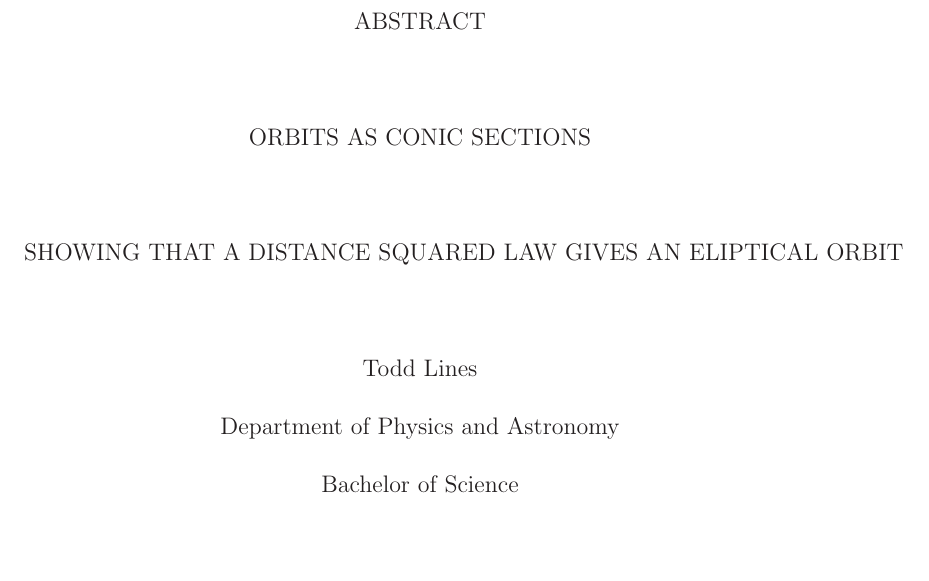
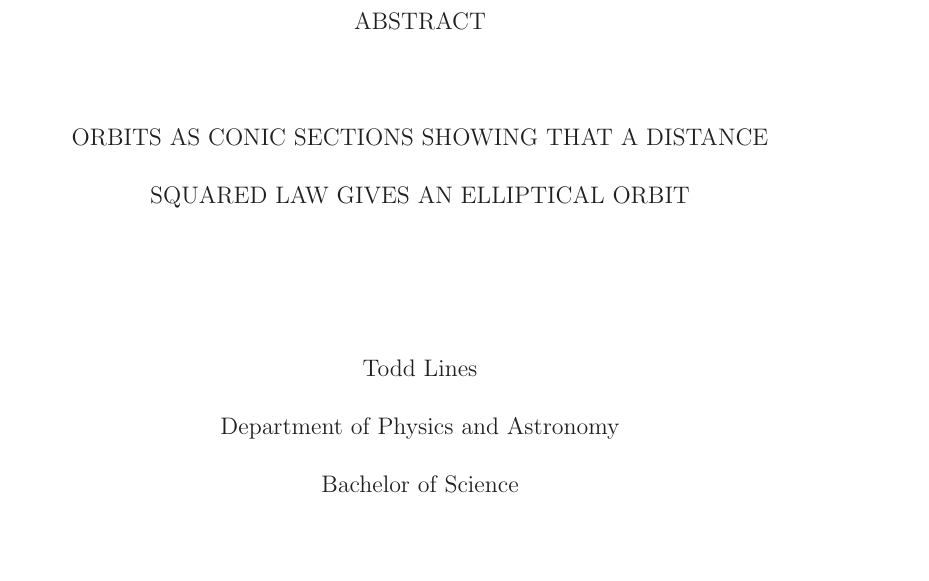
Before and after one commit to rtlines/Orbit, a LaTeX thesis (ThesisOrbit.tex): part of page 4 of 34, cut so that both start at the same text. Compiled offline with LaTeX, dvips and Ghostscript.

Commit message:
added instructions for the new BYUIPhys.cls three line title option

```diff
--- a/ThesisOrbit.tex
+++ b/ThesisOrbit.tex
@@ -119,8 +119,12 @@
 
 % If you have a long title, split it between two lines. The \TitleBottom field defines the second line
 % A two line title should be an "inverted pyramid" with the top line longer than the bottom.
-  \TitleTop{ORBITS AS CONIC SECTIONS}
-  \TitleBottom{SHOWING THAT A DISTANCE SQUARED LAW GIVES AN ELIPTICAL ORBIT}
+% If you have one line use just \TitleTop. If you have just two lines use \TitleTop and \TitleMiddle
+% If you have three lines use \TitleTop, \TitleMiddle, and \TitleBottom
+% But try to not make your title too long.  If one or two lines can work, use that.
+  \TitleTop{ORBITS AS CONIC SECTIONS SHOWING THAT A DISTANCE}
+  \TitleMiddle{SQUARED LAW GIVES AN ELLIPTICAL ORBIT}
+%  \TitleBottom{}
 
 % Your research advisor
   \Advisor{Lance Nelson}
```
